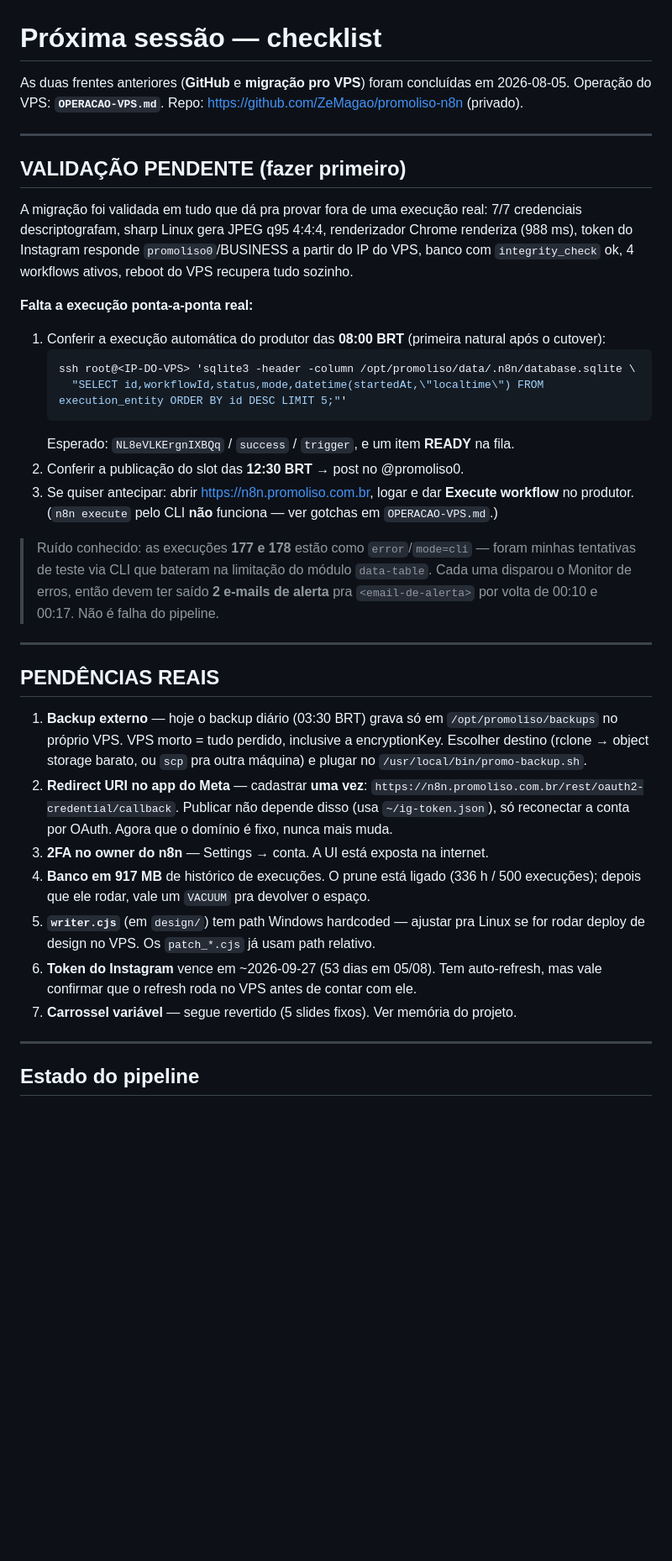
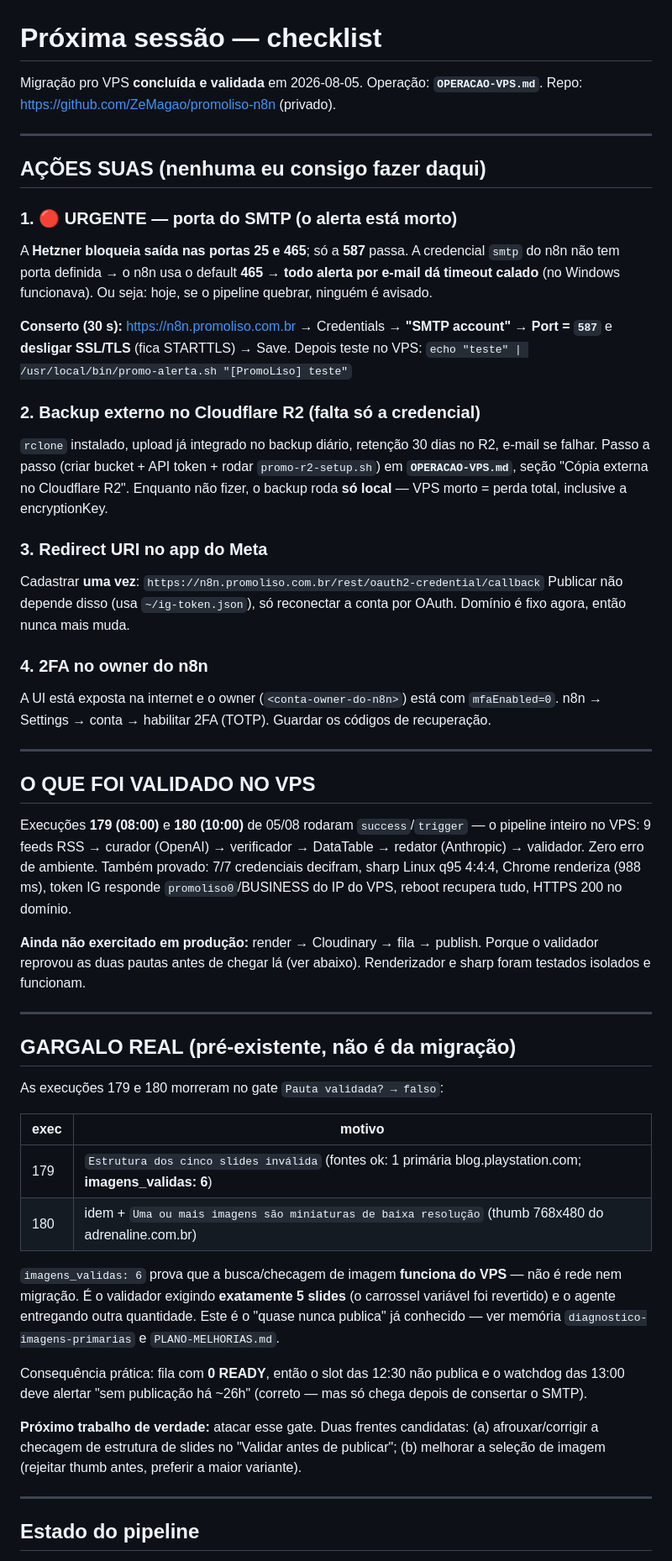
Before and after one commit to ZeMagao/promoliso-pipeline, a Markdown page: PROXIMA-SESSAO.md, the part around one of its changes. Shown at 84% size. Drawn GitHub-style; blank space fills up the shorter version.

````diff
--- a/PROXIMA-SESSAO.md
+++ b/PROXIMA-SESSAO.md
@@ -1,54 +1,72 @@
 # Próxima sessão — checklist
 
-As duas frentes anteriores (**GitHub** e **migração pro VPS**) foram concluídas em 2026-08-05.
-Operação do VPS: **`OPERACAO-VPS.md`**. Repo: https://github.com/ZeMagao/promoliso-n8n (privado).
+Migração pro VPS **concluída e validada** em 2026-08-05. Operação: **`OPERACAO-VPS.md`**.
+Repo: https://github.com/ZeMagao/promoliso-n8n (privado).
 
 ---
 
-## VALIDAÇÃO PENDENTE (fazer primeiro)
+## AÇÕES SUAS (nenhuma eu consigo fazer daqui)
 
-A migração foi validada em tudo que dá pra provar fora de uma execução real:
-7/7 credenciais descriptografam, sharp Linux gera JPEG q95 4:4:4, renderizador Chrome
-renderiza (988 ms), token do Instagram responde `promoliso0`/BUSINESS a partir do IP do VPS,
-banco com `integrity_check` ok, 4 workflows ativos, reboot do VPS recupera tudo sozinho.
+### 1. 🔴 URGENTE — porta do SMTP (o alerta está morto)
+A **Hetzner bloqueia saída nas portas 25 e 465**; só a **587** passa. A credencial `smtp` do n8n
+não tem porta definida → o n8n usa o default **465** → **todo alerta por e-mail dá timeout calado**
+(no Windows funcionava). Ou seja: hoje, se o pipeline quebrar, ninguém é avisado.
 
-**Falta a execução ponta-a-ponta real:**
+**Conserto (30 s):** https://n8n.promoliso.com.br → Credentials → **"SMTP account"** →
+**Port = `587`** e **desligar SSL/TLS** (fica STARTTLS) → Save.
+Depois teste no VPS: `echo "teste" | /usr/local/bin/promo-alerta.sh "[PromoLiso] teste"`
 
-1. Conferir a execução automática do produtor das **08:00 BRT** (primeira natural após o cutover):
-   ```bash
-   ssh root@<IP-DO-VPS> 'sqlite3 -header -column /opt/promoliso/data/.n8n/database.sqlite \
-     "SELECT id,workflowId,status,mode,datetime(startedAt,\"localtime\") FROM execution_entity ORDER BY id DESC LIMIT 5;"'
-   ```
-   Esperado: `NL8eVLKErgnIXBQq` / `success` / `trigger`, e um item **READY** na fila.
-2. Conferir a publicação do slot das **12:30 BRT** → post no @promoliso0.
-3. Se quiser antecipar: abrir https://n8n.promoliso.com.br, logar e dar **Execute workflow**
-   no produtor. (`n8n execute` pelo CLI **não** funciona — ver gotchas em `OPERACAO-VPS.md`.)
+### 2. Backup externo no Cloudflare R2 (falta só a credencial)
+`rclone` instalado, upload já integrado no backup diário, retenção 30 dias no R2, e-mail se falhar.
+Passo a passo (criar bucket + API token + rodar `promo-r2-setup.sh`) em **`OPERACAO-VPS.md`**,
+seção "Cópia externa no Cloudflare R2". Enquanto não fizer, o backup roda **só local** —
+VPS morto = perda total, inclusive a encryptionKey.
 
-> Ruído conhecido: as execuções **177 e 178** estão como `error`/`mode=cli` — foram minhas
-> tentativas de teste via CLI que bateram na limitação do módulo `data-table`. Cada uma
-> disparou o Monitor de erros, então devem ter saído **2 e-mails de alerta** pra
-> `<email-de-alerta>` por volta de 00:10 e 00:17. Não é falha do pipeline.
+### 3. Redirect URI no app do Meta
+Cadastrar **uma vez**: `https://n8n.promoliso.com.br/rest/oauth2-credential/callback`
+Publicar não depende disso (usa `~/ig-token.json`), só reconectar a conta por OAuth. Domínio é
+fixo agora, então nunca mais muda.
+
+### 4. 2FA no owner do n8n
+A UI está exposta na internet e o owner (`<conta-owner-do-n8n>`) está com `mfaEnabled=0`.
+n8n → Settings → conta → habilitar 2FA (TOTP). Guardar os códigos de recuperação.
 
 ---
 
-## PENDÊNCIAS REAIS
+## O QUE FOI VALIDADO NO VPS
 
-1. **Backup externo** — hoje o backup diário (03:30 BRT) grava só em `/opt/promoliso/backups`
-   no próprio VPS. VPS morto = tudo perdido, inclusive a encryptionKey. Escolher destino
-   (rclone → object storage barato, ou `scp` pra outra máquina) e plugar no
-   `/usr/local/bin/promo-backup.sh`.
-2. **Redirect URI no app do Meta** — cadastrar **uma vez**:
-   `https://n8n.promoliso.com.br/rest/oauth2-credential/callback`.
-   Publicar não depende disso (usa `~/ig-token.json`), só reconectar a conta por OAuth.
-   Agora que o domínio é fixo, nunca mais muda.
-3. **2FA no owner do n8n** — Settings → conta. A UI está exposta na internet.
-4. **Banco em 917 MB** de histórico de execuções. O prune está ligado (336 h / 500 execuções);
-   depois que ele rodar, vale um `VACUUM` pra devolver o espaço.
-5. **`writer.cjs`** (em `design/`) tem path Windows hardcoded — ajustar pra Linux se for
-   rodar deploy de design no VPS. Os `patch_*.cjs` já usam path relativo.
-6. **Token do Instagram** vence em ~2026-09-27 (53 dias em 05/08). Tem auto-refresh, mas vale
-   confirmar que o refresh roda no VPS antes de contar com ele.
-7. **Carrossel variável** — segue revertido (5 slides fixos). Ver memória do projeto.
+Execuções **179 (08:00)** e **180 (10:00)** de 05/08 rodaram `success`/`trigger` — o pipeline
+inteiro no VPS: 9 feeds RSS → curador (OpenAI) → verificador → DataTable → redator (Anthropic) →
+validador. Zero erro de ambiente. Também provado: 7/7 credenciais decifram, sharp Linux q95 4:4:4,
+Chrome renderiza (988 ms), token IG responde `promoliso0`/BUSINESS do IP do VPS, reboot recupera
+tudo, HTTPS 200 no domínio.
+
+**Ainda não exercitado em produção:** render → Cloudinary → fila → publish. Porque o validador
+reprovou as duas pautas antes de chegar lá (ver abaixo). Renderizador e sharp foram testados
+isolados e funcionam.
+
+---
+
+## GARGALO REAL (pré-existente, não é da migração)
+
+As execuções 179 e 180 morreram no gate `Pauta validada? → falso`:
+
+| exec | motivo |
+|---|---|
+| 179 | `Estrutura dos cinco slides inválida` (fontes ok: 1 primária blog.playstation.com; **imagens_validas: 6**) |
+| 180 | idem + `Uma ou mais imagens são miniaturas de baixa resolução` (thumb 768x480 do adrenaline.com.br) |
+
+`imagens_validas: 6` prova que a busca/checagem de imagem **funciona do VPS** — não é rede nem
+migração. É o validador exigindo **exatamente 5 slides** (o carrossel variável foi revertido) e o
+agente entregando outra quantidade. Este é o "quase nunca publica" já conhecido —
+ver memória `diagnostico-imagens-primarias` e `PLANO-MELHORIAS.md`.
+
+Consequência prática: fila com **0 READY**, então o slot das 12:30 não publica e o watchdog das
+13:00 deve alertar "sem publicação há ~26h" (correto — mas só chega depois de consertar o SMTP).
+
+**Próximo trabalho de verdade:** atacar esse gate. Duas frentes candidatas:
+(a) afrouxar/corrigir a checagem de estrutura de slides no "Validar antes de publicar";
+(b) melhorar a seleção de imagem (rejeitar thumb antes, preferir a maior variante).
 
 ---
 
````
Also changed, not shown: other parts of PROXIMA-SESSAO.md (+4 -4 lines), OPERACAO-VPS.md (+79 -4 lines).
